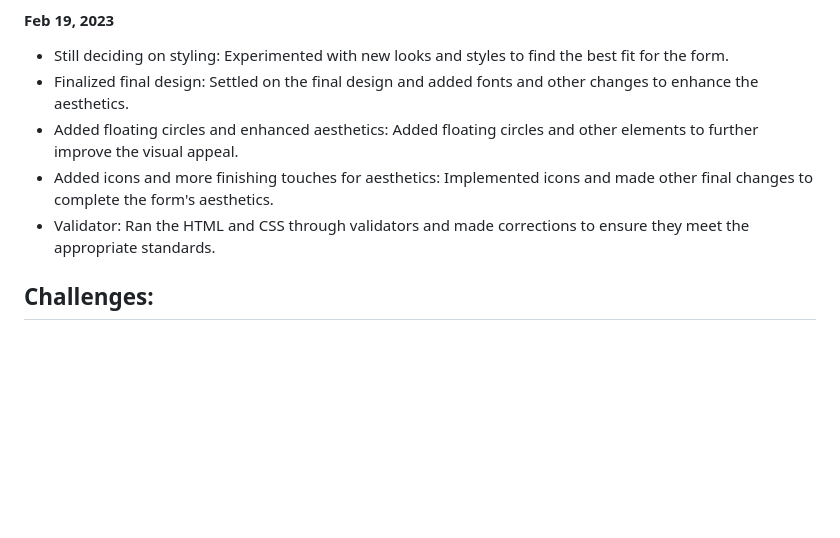
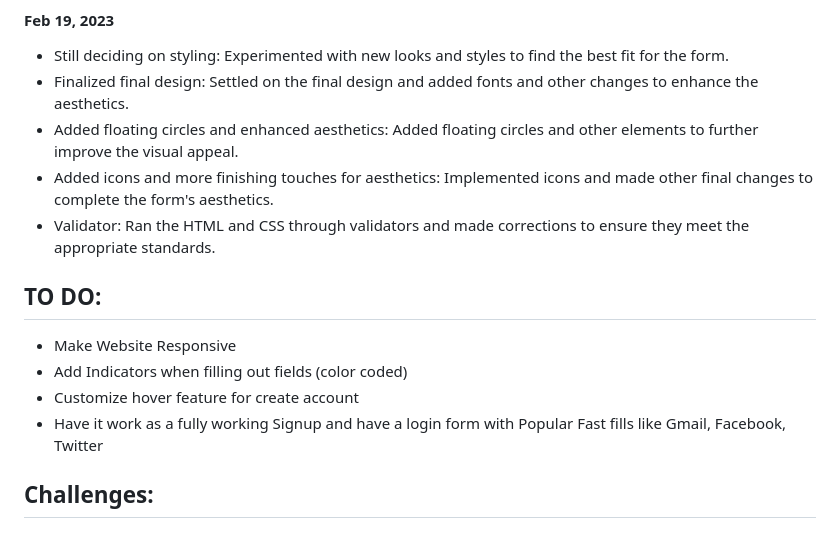
Before and after one commit to HyunCafe/odin-signupform, a Markdown page: README.md, the part around the change. Rendered like a GitHub page; blank space fills up the shorter version.

Commit message:
Add: Added todo list for future features

```diff
--- a/README.md
+++ b/README.md
@@ -30,7 +30,12 @@ In addition, it demonstrates my ability to:
 * Added icons and more finishing touches for aesthetics: Implemented icons and made other final changes to complete the form's aesthetics.
 * Validator: Ran the HTML and CSS through validators and made corrections to ensure they meet the appropriate standards.
 
-
+## TO DO:
+- Make Website Responsive
+- Add Indicators when filling out fields (color coded)
+- Customize hover feature for create account
+- Have it work as a fully working Signup and have a login form with Popular Fast fills
+like Gmail, Facebook, Twitter
 
 ## Challenges:
 ##### HTML Validation Challenge
```
